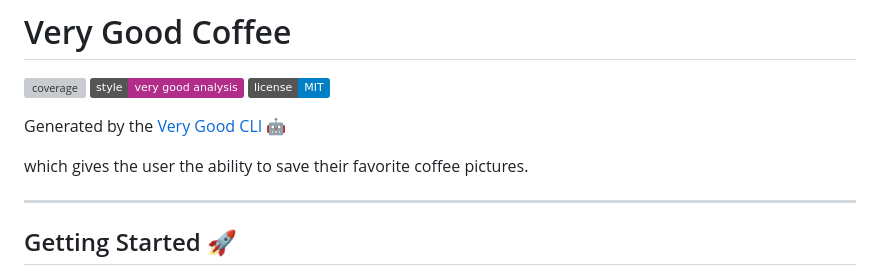
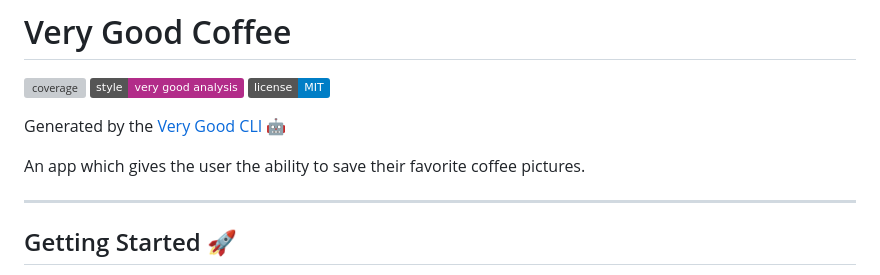
Before and after one commit to ericduffett/Very-Good-Coffee, a Markdown page: README.md, the part around the change. Drawn GitHub-style; badges without logos; grey boxes are pictures that could not be loaded.

```diff
--- a/README.md
+++ b/README.md
@@ -6,7 +6,7 @@
 
 Generated by the [Very Good CLI][very_good_cli_link] 🤖
 
-which gives the user the ability to save their favorite coffee pictures.
+An app which gives the user the ability to save their favorite coffee pictures.
 
 ---
 
```
